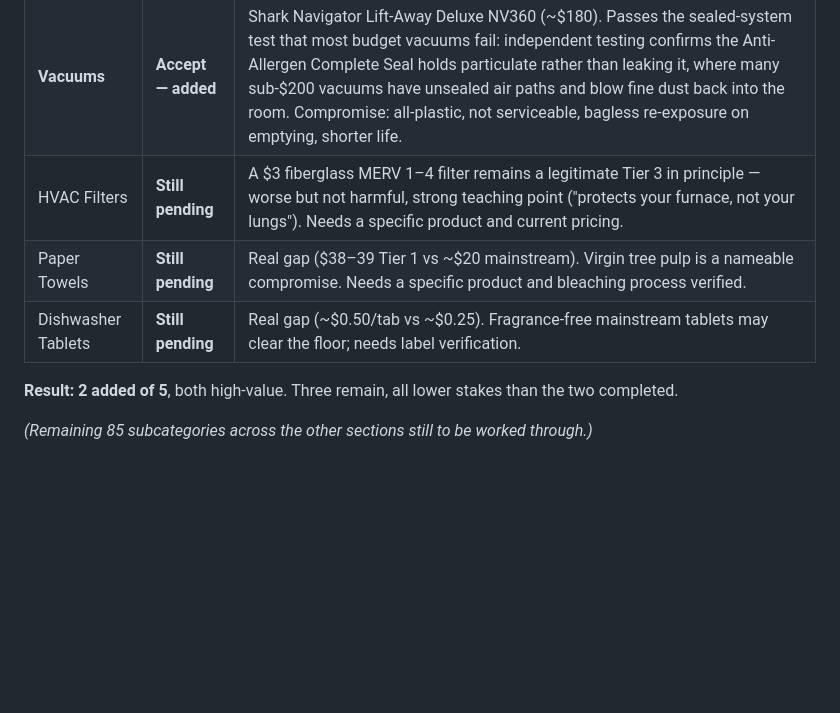
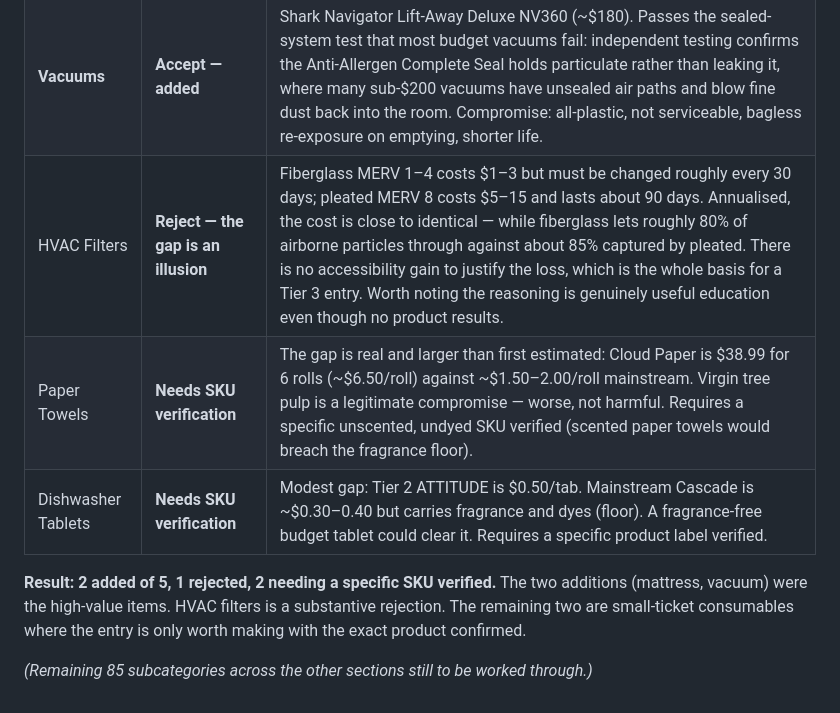
Before and after one commit to RootedApproved/Rooted-app, a Markdown page: TIER3-STANDARD.md, the part around the change. GitHub-like rendering; blank space fills up the shorter version.

Commit message:
Tier 3: HVAC filters rejected - the accessibility gap turns out to be an illusion
Expected this to be a straightforward Tier 3 ("worse but not harmful, protects your
furnace not your lungs"). The replacement-frequency maths kills it.

Fiberglass MERV 1-4 costs $1-3 but needs changing roughly every 30 days. Pleated MERV 8
costs $5-15 and lasts about 90 days. Annualised, the two land in the same place - while
fiberglass lets roughly 80% of airborne particles through against about 85% captured by
pleated, at airflow resistance close enough that most systems built in the last 15 years
handle the difference without strain.

So there is no accessibility gain to weigh against the loss, and accessibility is the
entire basis for a Tier 3 entry. Rejected. The reasoning is good education even though no
product comes out of it.

Paper towels and dishwasher tablets both remain live but need a specific SKU verified
rather than a category judgement. Paper towels: the gap is larger than first estimated
(Cloud Paper is ~$6.50/roll against ~$1.50-2.00 mainstream) and virgin tree pulp is a
legitimate compromise, but a scented SKU would breach the fragrance floor. Dishwasher
tablets: mainstream Cascade is cheaper but carries fragrance and dyes, so only a
fragrance-free budget tablet could qualify.

```diff
--- a/TIER3-STANDARD.md
+++ b/TIER3-STANDARD.md
@@ -214,11 +214,13 @@ directly.
 |---|---|---|
 | **Mattresses** | **Accept — added** | Tuft & Needle Original, Queen (~$945). Manufacturer states directly that the Original contains no fiberglass in any component; the fire barrier is a knit polyester/cotton blend treated with food-grade salt, meeting 16 CFR 1633 and 1632. CertiPUR-US and GREENGUARD Gold certified. Compromise: petroleum polyurethane foam throughout, ~6-year life against natural latex's far longer span, synthetic fire barrier, no GOTS/GOLS, 24–72h off-gassing. Closes a $2,799 → $945 gap. |
 | **Vacuums** | **Accept — added** | Shark Navigator Lift-Away Deluxe NV360 (~$180). Passes the sealed-system test that most budget vacuums fail: independent testing confirms the Anti-Allergen Complete Seal holds particulate rather than leaking it, where many sub-$200 vacuums have unsealed air paths and blow fine dust back into the room. Compromise: all-plastic, not serviceable, bagless re-exposure on emptying, shorter life. |
-| HVAC Filters | **Still pending** | A $3 fiberglass MERV 1–4 filter remains a legitimate Tier 3 in principle — worse but not harmful, strong teaching point ("protects your furnace, not your lungs"). Needs a specific product and current pricing. |
-| Paper Towels | **Still pending** | Real gap ($38–39 Tier 1 vs ~$20 mainstream). Virgin tree pulp is a nameable compromise. Needs a specific product and bleaching process verified. |
-| Dishwasher Tablets | **Still pending** | Real gap (~$0.50/tab vs ~$0.25). Fragrance-free mainstream tablets may clear the floor; needs label verification. |
+| HVAC Filters | **Reject — the gap is an illusion** | Fiberglass MERV 1–4 costs $1–3 but must be changed roughly every 30 days; pleated MERV 8 costs $5–15 and lasts about 90 days. Annualised, the cost is close to identical — while fiberglass lets roughly 80% of airborne particles through against about 85% captured by pleated. There is no accessibility gain to justify the loss, which is the whole basis for a Tier 3 entry. Worth noting the reasoning is genuinely useful education even though no product results. |
+| Paper Towels | **Needs SKU verification** | The gap is real and larger than first estimated: Cloud Paper is $38.99 for 6 rolls (~$6.50/roll) against ~$1.50–2.00/roll mainstream. Virgin tree pulp is a legitimate compromise — worse, not harmful. Requires a specific unscented, undyed SKU verified (scented paper towels would breach the fragrance floor). |
+| Dishwasher Tablets | **Needs SKU verification** | Modest gap: Tier 2 ATTITUDE is $0.50/tab. Mainstream Cascade is ~$0.30–0.40 but carries fragrance and dyes (floor). A fragrance-free budget tablet could clear it. Requires a specific product label verified. |
 
-**Result: 2 added of 5**, both high-value. Three remain, all lower stakes than the two
-completed.
+**Result: 2 added of 5, 1 rejected, 2 needing a specific SKU verified.** The two additions
+(mattress, vacuum) were the high-value items. HVAC filters is a substantive rejection.
+The remaining two are small-ticket consumables where the entry is only worth making with
+the exact product confirmed.
 
 *(Remaining 85 subcategories across the other sections still to be worked through.)*
```
